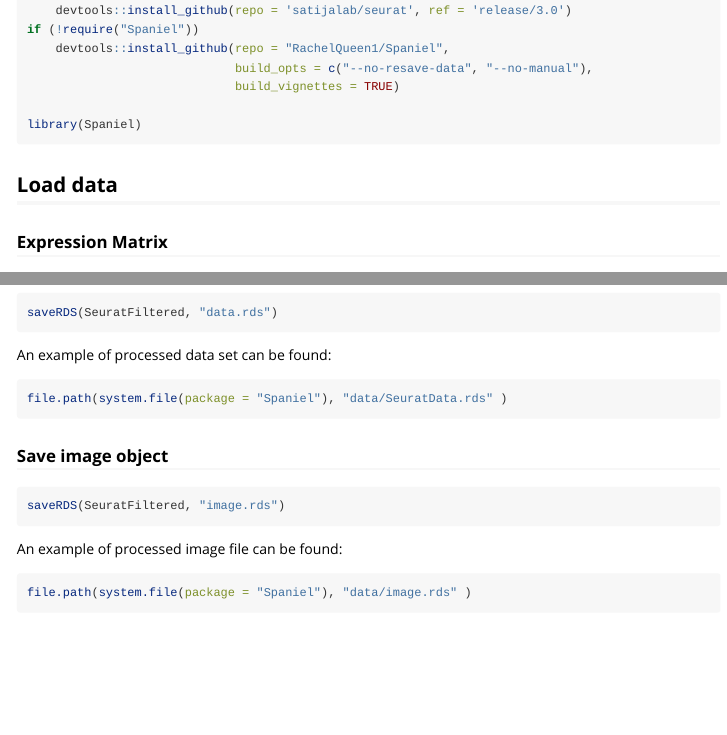
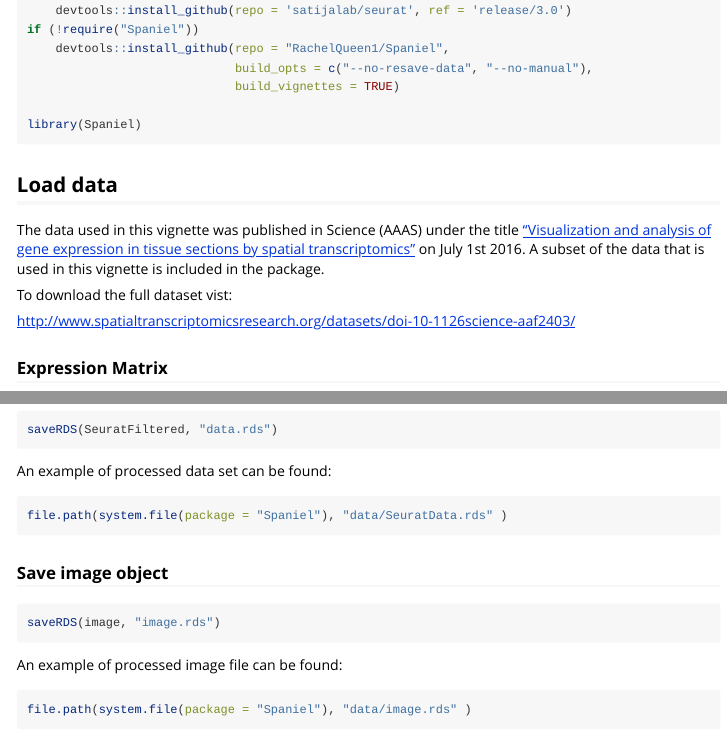
Before and after one commit to RachelQueen1/Spaniel, an R Markdown document (vignettes/spaniel-vignette.Rmd): the page in a window 1100 px wide, from 340 px down, and a second part further down, joined at a grey line. Rendered offline with R 4.5, knitr and Pandoc, with nearby package versions; some code elsewhere in the file could not run offline; common packages that the code uses without loading them are loaded.

Commit message:
updated description of data

````diff
--- a/vignettes/spaniel-vignette.Rmd
+++ b/vignettes/spaniel-vignette.Rmd
@@ -31,6 +31,17 @@ library(Spaniel)
 ```
 
 ## Load data
+
+The data used in this vignette was published in Science (AAAS) under the title
+[“Visualization and analysis of gene expression in tissue sections by
+spatial transcriptomics”](https://science.sciencemag.org/content/353/6294/78)
+on July 1st 2016. A subset of the data that is used in this vignette is included
+in the package.
+
+To download the full dataset vist:
+
+http://www.spatialtranscriptomicsresearch.org/datasets/doi-10-1126science-aaf2403/
+
 
 ### Expression Matrix
 
@@ -315,7 +326,7 @@ file.path(system.file(package = "Spaniel"), "data/SeuratData.rds" )
 ### Save image object
 
 ```{r, eval = F}
-saveRDS(SeuratFiltered, "image.rds")
+saveRDS(image, "image.rds")
 
 ```
 An example of processed image file  can be found:
````
Also changed, not shown: 1 other file.
